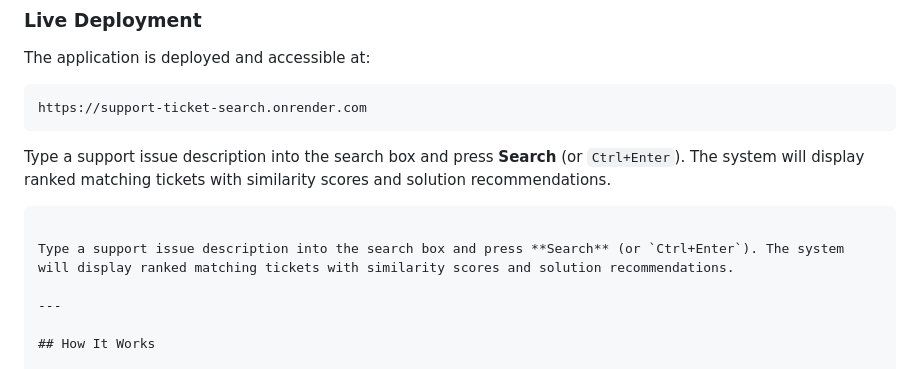
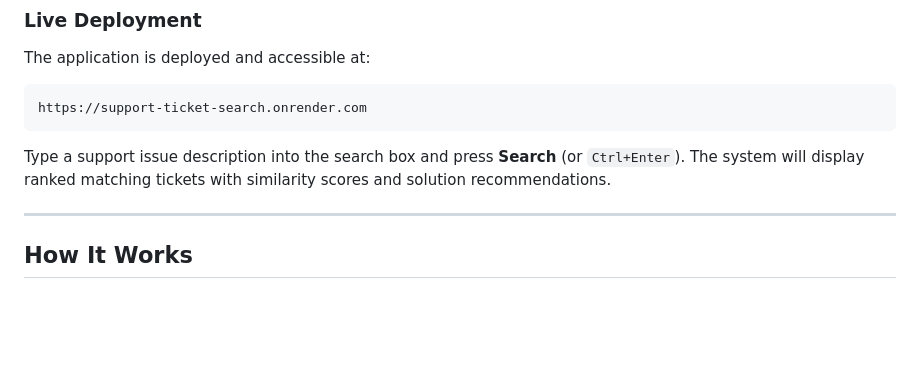
Before and after one commit to ranjanadevi1802/support-ticket-search, a Markdown page: README.md, the part around the change. GitHub-like rendering; blank space fills up the shorter version.

Commit message:
Finalized README

````diff
--- a/README.md
+++ b/README.md
@@ -95,9 +95,6 @@ https://support-ticket-search.onrender.com
 ```
 
 Type a support issue description into the search box and press **Search** (or `Ctrl+Enter`). The system will display ranked matching tickets with similarity scores and solution recommendations.
-```
-
-Type a support issue description into the search box and press **Search** (or `Ctrl+Enter`). The system will display ranked matching tickets with similarity scores and solution recommendations.
 
 ---
 
````
